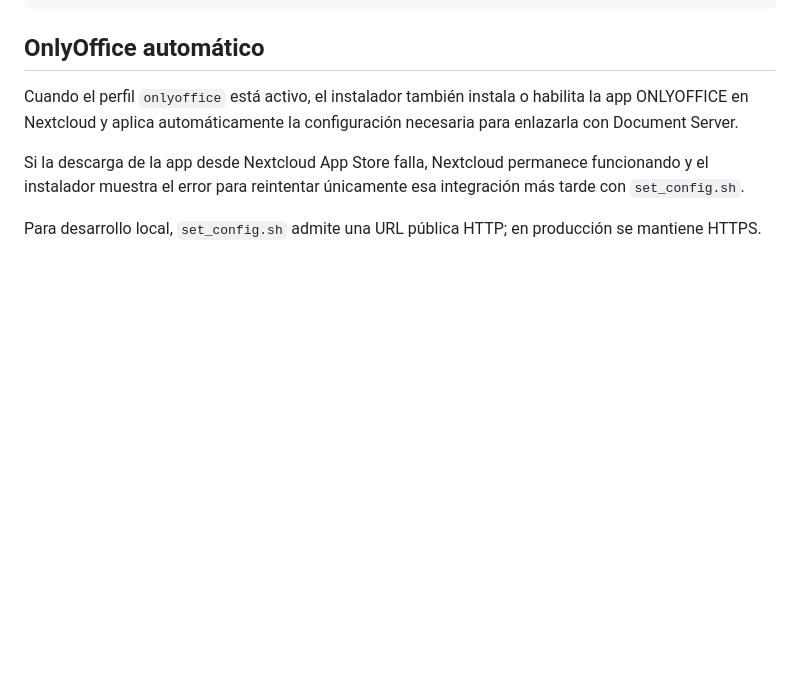
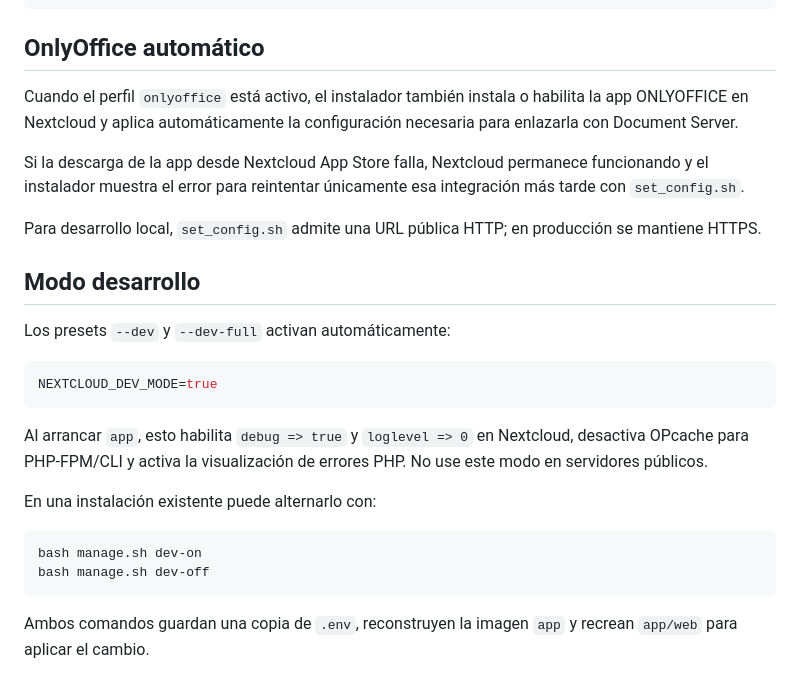
Before and after one commit to Destripador/docker-nextcloud-onlyoffice, a Markdown page: docs/installer.md, the part around the change. Drawn GitHub-style; blank space fills up the shorter version.

Commit message:
docs(dev): document installer development behavior

````diff
--- a/docs/installer.md
+++ b/docs/installer.md
@@ -201,3 +201,27 @@ integración más tarde con `set_config.sh`.
 
 Para desarrollo local, `set_config.sh` admite una URL pública HTTP; en
 producción se mantiene HTTPS.
+
+
+
+## Modo desarrollo
+
+Los presets `--dev` y `--dev-full` activan automáticamente:
+
+```ini
+NEXTCLOUD_DEV_MODE=true
+```
+
+Al arrancar `app`, esto habilita `debug => true` y `loglevel => 0` en
+Nextcloud, desactiva OPcache para PHP-FPM/CLI y activa la visualización de
+errores PHP. No use este modo en servidores públicos.
+
+En una instalación existente puede alternarlo con:
+
+```sh
+bash manage.sh dev-on
+bash manage.sh dev-off
+```
+
+Ambos comandos guardan una copia de `.env`, reconstruyen la imagen `app` y
+recrean `app/web` para aplicar el cambio.
````
